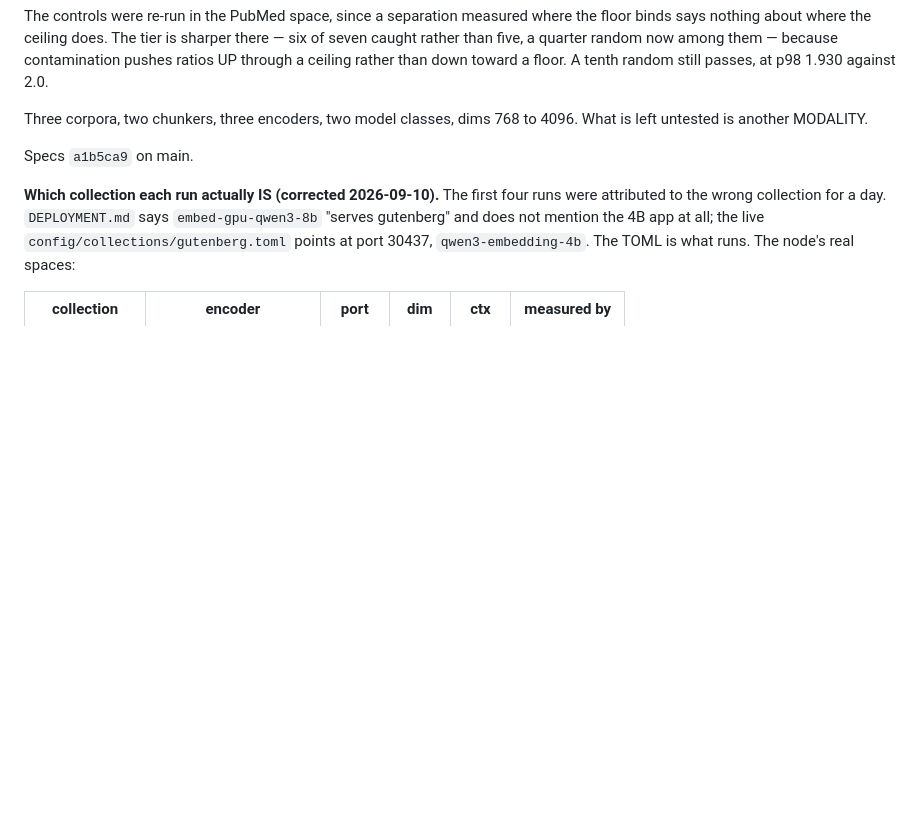
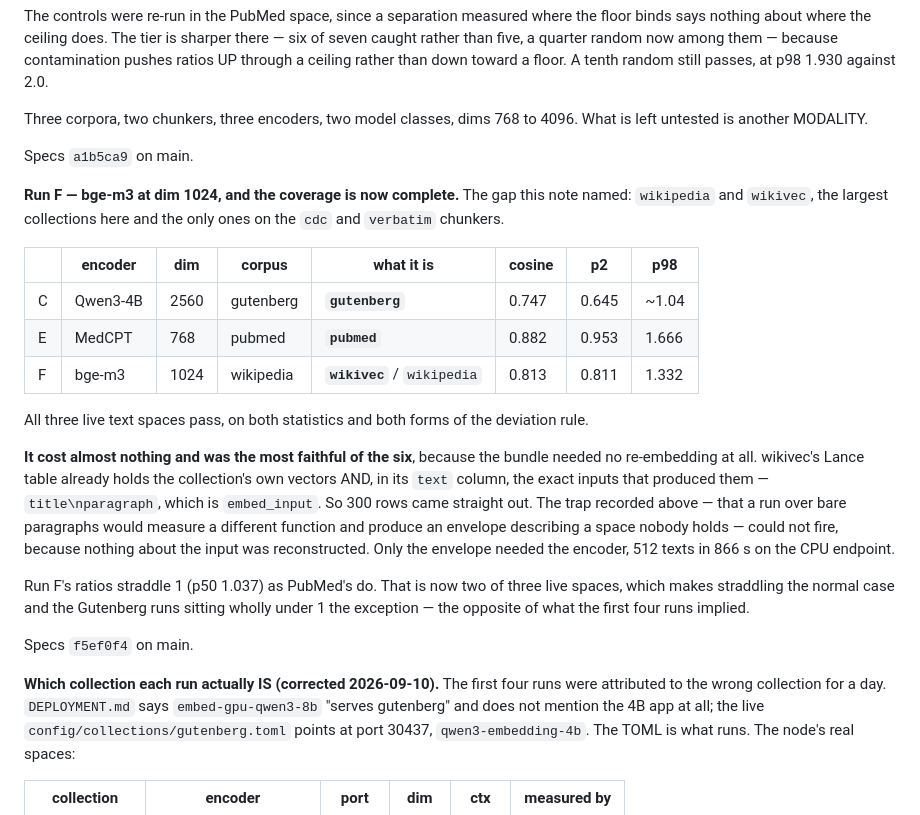
Before and after one commit to sourstar/louise-rag, a Markdown page: docs/notes/step6-preflight.md, the part around the change. Rendered like a GitHub page; blank space fills up the shorter version.

Commit message:
preflight: run F, and every live text space is now covered
bge-m3 at dim 1024 — wikipedia and wikivec, the gap this note named.
cosine 0.813, p2 0.811, p98 1.332; passes on both statistics and both
forms of the deviation rule.

Most faithful of the six and nearly free: wikivec's Lance table already
holds the collection's own vectors AND the exact inputs that produced
them, so 300 rows came straight out and the input-format trap this note
warned about could not fire. Only the envelope needed the encoder.

Its ratios straddle 1 as PubMed's do — two of three live spaces — which
makes straddling the normal case and the Gutenberg runs the exception,
the opposite of what the first four implied.

1803 tests pass.

```diff
--- a/docs/notes/step6-preflight.md
+++ b/docs/notes/step6-preflight.md
@@ -321,6 +321,36 @@ to 4096. What is left untested is another MODALITY.
 
 Specs `a1b5ca9` on main.
 
+**Run F — bge-m3 at dim 1024, and the coverage is now complete.** The gap
+this note named: `wikipedia` and `wikivec`, the largest collections here
+and the only ones on the `cdc` and `verbatim` chunkers.
+
+| | encoder | dim | corpus | what it is | cosine | p2 | p98 |
+|---|---|---|---|---|---|---|---|
+| C | Qwen3-4B | 2560 | gutenberg | **`gutenberg`** | 0.747 | 0.645 | ~1.04 |
+| E | MedCPT | 768 | pubmed | **`pubmed`** | 0.882 | 0.953 | 1.666 |
+| F | bge-m3 | 1024 | wikipedia | **`wikivec`** / `wikipedia` | 0.813 | 0.811 | 1.332 |
+
+All three live text spaces pass, on both statistics and both forms of the
+deviation rule.
+
+**It cost almost nothing and was the most faithful of the six**, because
+the bundle needed no re-embedding at all. wikivec's Lance table already
+holds the collection's own vectors AND, in its `text` column, the exact
+inputs that produced them — `title\nparagraph`, which is `embed_input`.
+So 300 rows came straight out. The trap recorded above — that a run over
+bare paragraphs would measure a different function and produce an
+envelope describing a space nobody holds — could not fire, because
+nothing about the input was reconstructed. Only the envelope needed the
+encoder, 512 texts in 866 s on the CPU endpoint.
+
+Run F's ratios straddle 1 (p50 1.037) as PubMed's do. That is now two of
+three live spaces, which makes straddling the normal case and the
+Gutenberg runs sitting wholly under 1 the exception — the opposite of
+what the first four runs implied.
+
+Specs `f5ef0f4` on main.
+
 **Which collection each run actually IS (corrected 2026-09-10).** The
 first four runs were attributed to the wrong collection for a day.
 `DEPLOYMENT.md` says `embed-gpu-qwen3-8b` "serves gutenberg" and does not
```
